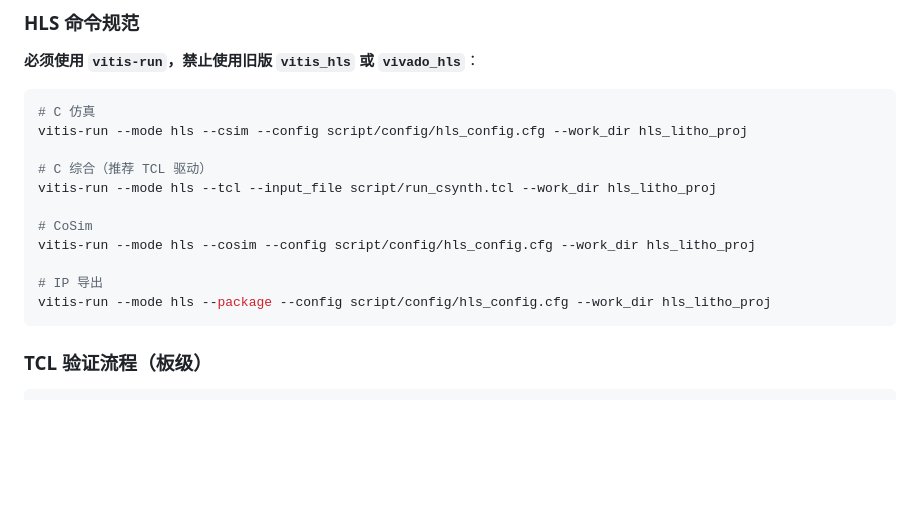
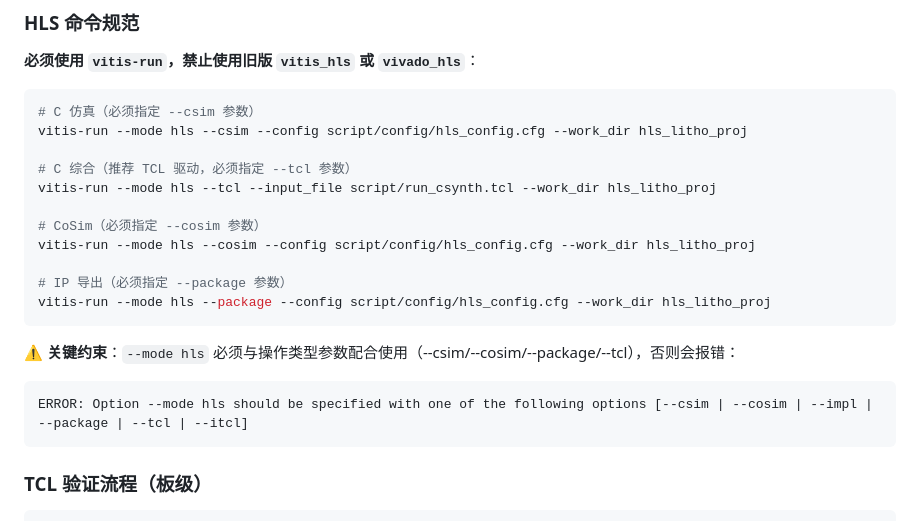
Before and after one commit to Ashington258/fpga-litho-accel, a Markdown page: .github/copilot-instructions-TCC.md, the part around the change. Rendered like a GitHub page; blank space fills up the shorter version.

````diff
--- a/.github/copilot-instructions-TCC.md
+++ b/.github/copilot-instructions-TCC.md
@@ -26,17 +26,22 @@
 **必须使用 `vitis-run`，禁止使用旧版 `vitis_hls` 或 `vivado_hls`**：
 
 ```bash
-# C 仿真
+# C 仿真（必须指定 --csim 参数）
 vitis-run --mode hls --csim --config script/config/hls_config.cfg --work_dir hls_litho_proj
 
-# C 综合（推荐 TCL 驱动）
+# C 综合（推荐 TCL 驱动，必须指定 --tcl 参数）
 vitis-run --mode hls --tcl --input_file script/run_csynth.tcl --work_dir hls_litho_proj
 
-# CoSim
+# CoSim（必须指定 --cosim 参数）
 vitis-run --mode hls --cosim --config script/config/hls_config.cfg --work_dir hls_litho_proj
 
-# IP 导出
+# IP 导出（必须指定 --package 参数）
 vitis-run --mode hls --package --config script/config/hls_config.cfg --work_dir hls_litho_proj
+```
+
+**⚠️ 关键约束**：`--mode hls` 必须与操作类型参数配合使用（--csim/--cosim/--package/--tcl），否则会报错：
+```
+ERROR: Option --mode hls should be specified with one of the following options [--csim | --cosim | --impl | --package | --tcl | --itcl]
 ```
 
 ### TCL 验证流程（板级）
````
